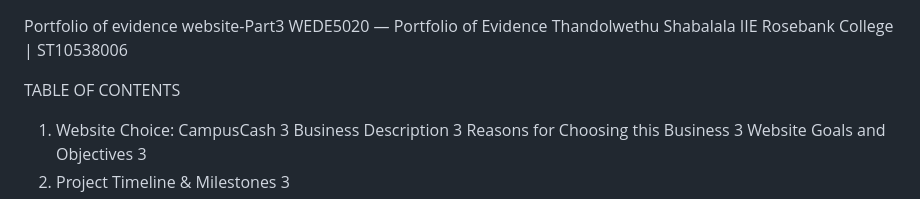
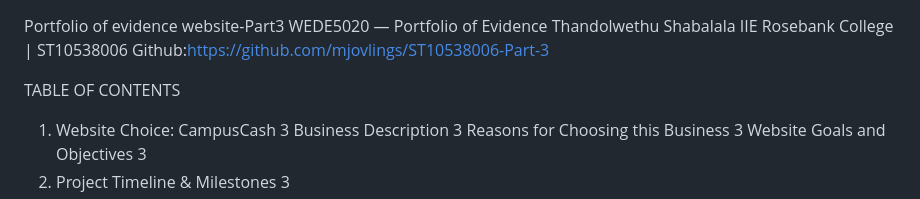
Before and after one commit to mjovlings/ST10538006-Part-3, a Markdown page: README.md, the part around the change. Rendered like a GitHub page.

Commit message:
Update README.md
Added github link to README

```diff
--- a/README.md
+++ b/README.md
@@ -2,6 +2,7 @@ Portfolio of evidence website-Part3
 WEDE5020 — Portfolio of Evidence
 Thandolwethu Shabalala
 IIE Rosebank College | ST10538006
+Github:https://github.com/mjovlings/ST10538006-Part-3
 
 TABLE OF CONTENTS
 1. Website Choice: CampusCash	3
```
